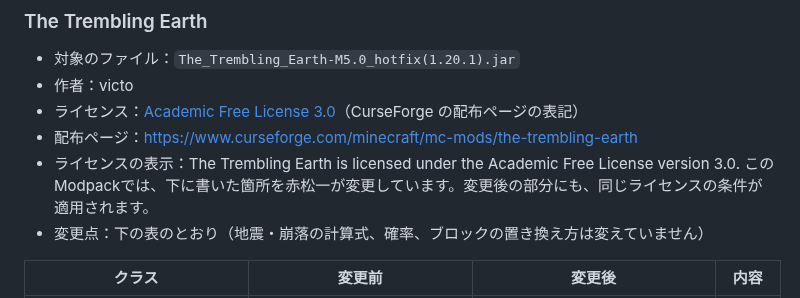
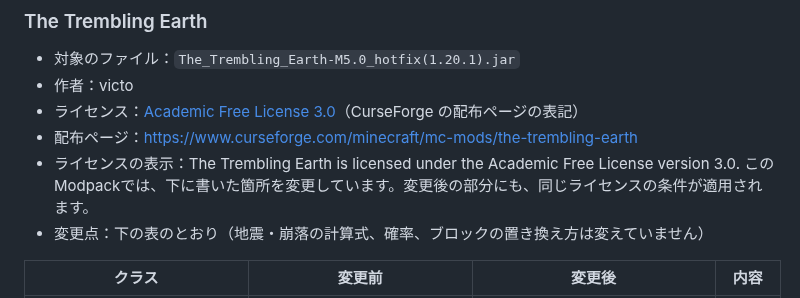
Before and after one commit to Akamatsu-First/Slay_the_Magic, a Markdown page: README.md, the part around one of its changes. Rendered like a GitHub page.

```diff
--- a/README.md
+++ b/README.md
@@ -178,7 +178,7 @@ this.setBaseDamage(6.0);
 - 作者：victo
 - ライセンス：[Academic Free License 3.0](https://opensource.org/license/AFL-3.0)（CurseForge の配布ページの表記）
 - 配布ページ：https://www.curseforge.com/minecraft/mc-mods/the-trembling-earth
-- ライセンスの表示：The Trembling Earth is licensed under the Academic Free License version 3.0. このModpackでは、下に書いた箇所を赤松一が変更しています。変更後の部分にも、同じライセンスの条件が適用されます。
+- ライセンスの表示：The Trembling Earth is licensed under the Academic Free License version 3.0. このModpackでは、下に書いた箇所を変更しています。変更後の部分にも、同じライセンスの条件が適用されます。
 - 変更点：下の表のとおり（地震・崩落の計算式、確率、ブロックの置き換え方は変えていません）
 
 | クラス | 変更前 | 変更後 | 内容 |
```
Also changed, not shown: other parts of README.md (+5 -5 lines).
